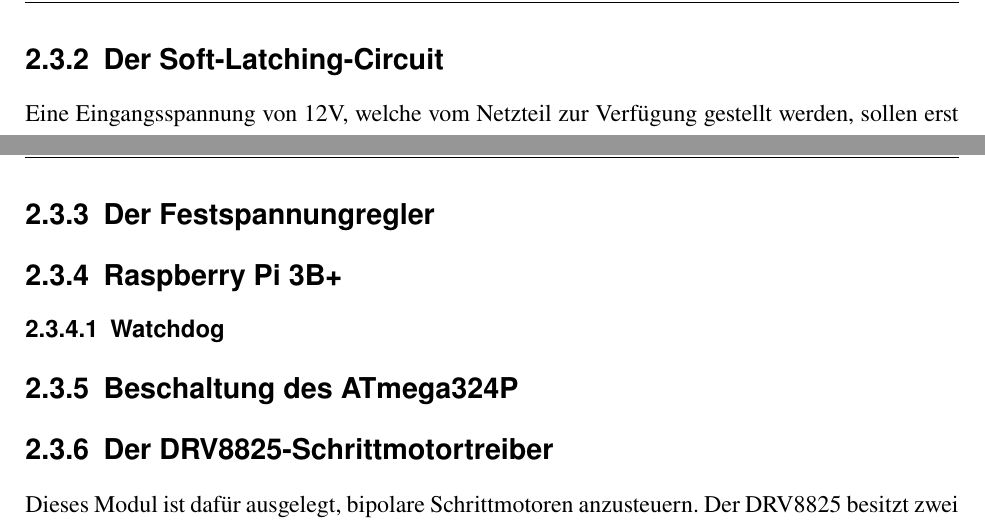
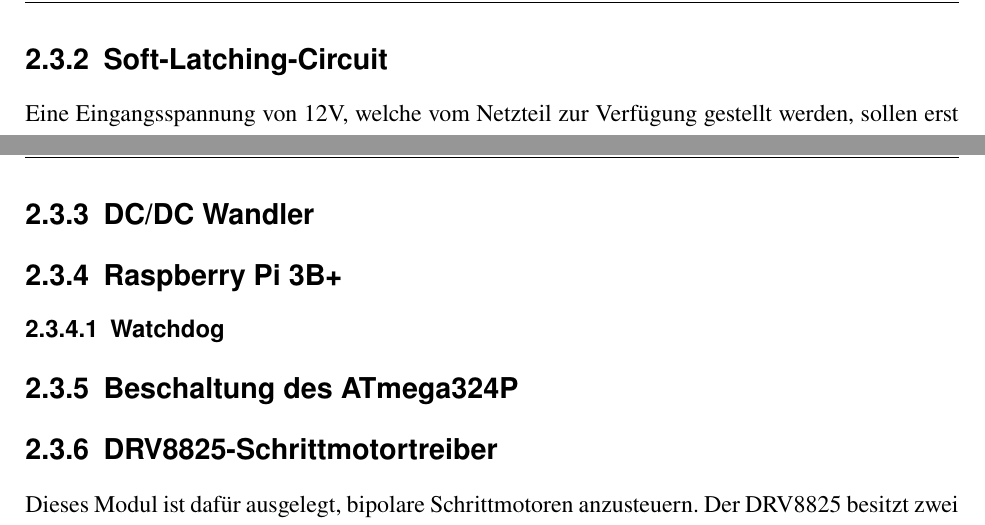
Before and after one commit to avollmaier/ReShuffled, a LaTeX book (mainDocumentation/main.tex, which reads mainDocumentation/modules/elektro.tex): two parts of pages 42 and 44 of 71, joined at a grey line, cut so that both start at the same text. Compiled offline with pdfLaTeX.

Commit message:
updated headlines

```diff
--- a/mainDocumentation/modules/elektro.tex
+++ b/mainDocumentation/modules/elektro.tex
@@ -568,7 +568,7 @@ weshalb die Z-Diode weggelassen werden kann und ein beinahe leistungsfreier Betr
 Aufgrund der Vorteile des fast leistungsarmen Betriebs und des wartungsarmen Betriebs entschieden wir uns für den Gebrauch der 3.Variante.
 
 \newpage
-\subsection{Der Soft-Latching-Circuit}
+\subsection{Soft-Latching-Circuit}
 
 Eine Eingangsspannung von 12V, welche vom Netzteil zur Verfügung gestellt werden, sollen erst durch eine Betätigung von einem Taster durchgeschaltet werden und die Elektronik versorgen.
 Diese Versorgung soll auch nach der Betätigung zur Verfügung stehen.
@@ -689,7 +689,7 @@ Um ein floatendes Gate von Q\textsubscript{1} zu vermeiden ist der Widerstand R\
 Diese Variante wurde letztendlich verworfen, da wir uns dazu entschieden haben, nur einen Schalter zu verwenden, wessen Funktion das Einschalten der 12V sein soll.
 Außerdem soll ein sicheres Herunterfahren des Raspberry Pi gewährleistet sein, welches diese Schaltung nicht gewährleistet.
 
-\subsection{Der Festspannungregler}
+\subsection{DC/DC Wandler}
 
 \subsection{Raspberry Pi 3B+}
 \subsubsection{Watchdog}
@@ -697,7 +697,7 @@ Außerdem soll ein sicheres Herunterfahren des Raspberry Pi gewährleistet sein,
 \subsection{Beschaltung des ATmega324P}
 
 
-\subsection{Der DRV8825-Schrittmotortreiber}
+\subsection{DRV8825-Schrittmotortreiber}
 
 Dieses Modul ist dafür ausgelegt, bipolare Schrittmotoren anzusteuern.
 Der DRV8825 besitzt zwei H-Brücken-Treiber und einen Microstepping Indexer.
```
Also changed, not shown: mainDocumentation/modules/elektro.tex (8 more changed lines).
